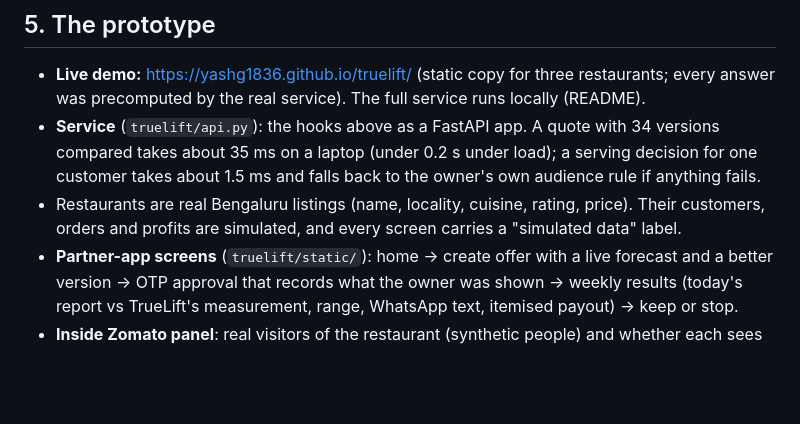
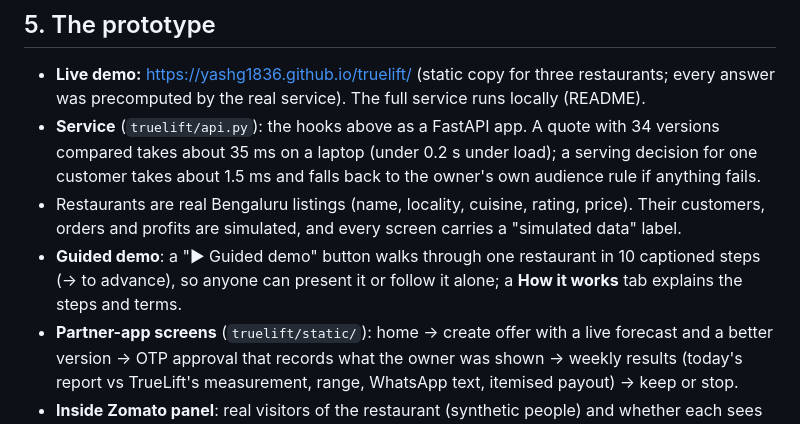
Before and after one commit to YashG1836/truelift, a Markdown page: TrueLift_Round2_Plan.md, the part around the change. GitHub-like rendering; blank space fills up the shorter version.

```diff
--- a/TrueLift_Round2_Plan.md
+++ b/TrueLift_Round2_Plan.md
@@ -149,6 +149,9 @@ customer, not per redemption.
   customer takes about 1.5 ms and falls back to the owner's own audience rule if anything fails.
 - Restaurants are real Bengaluru listings (name, locality, cuisine, rating, price). Their customers,
   orders and profits are simulated, and every screen carries a "simulated data" label.
+- **Guided demo**: a "▶ Guided demo" button walks through one restaurant in 10 captioned steps
+  (→ to advance), so anyone can present it or follow it alone; a **How it works** tab explains
+  the steps and terms.
 - **Partner-app screens** (`truelift/static/`): home → create offer with a live forecast and a
   better version → OTP approval that records what the owner was shown → weekly results (today's
   report vs TrueLift's measurement, range, WhatsApp text, itemised payout) → keep or stop.
```
Also changed, not shown: DEVLOG.md (+7 -0 lines), README.md (+9 -4 lines), docs/demo_create_offer.png, docs/demo_weekly_results.png, 7 other files.
